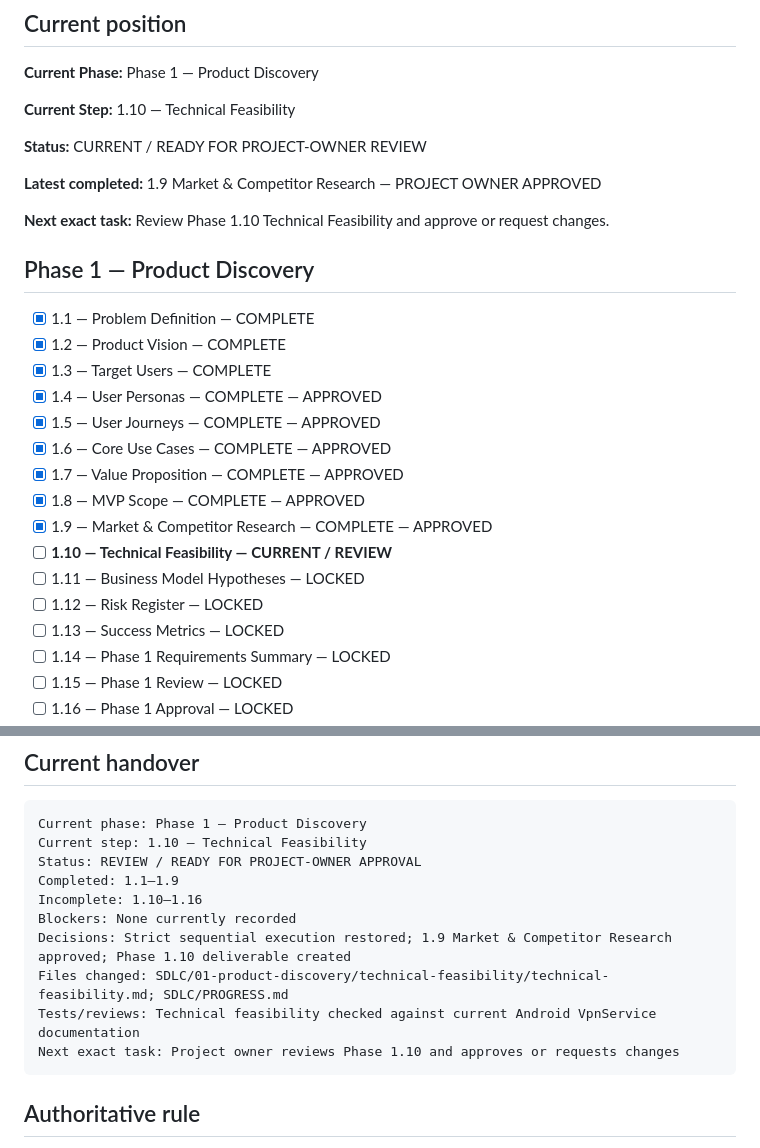
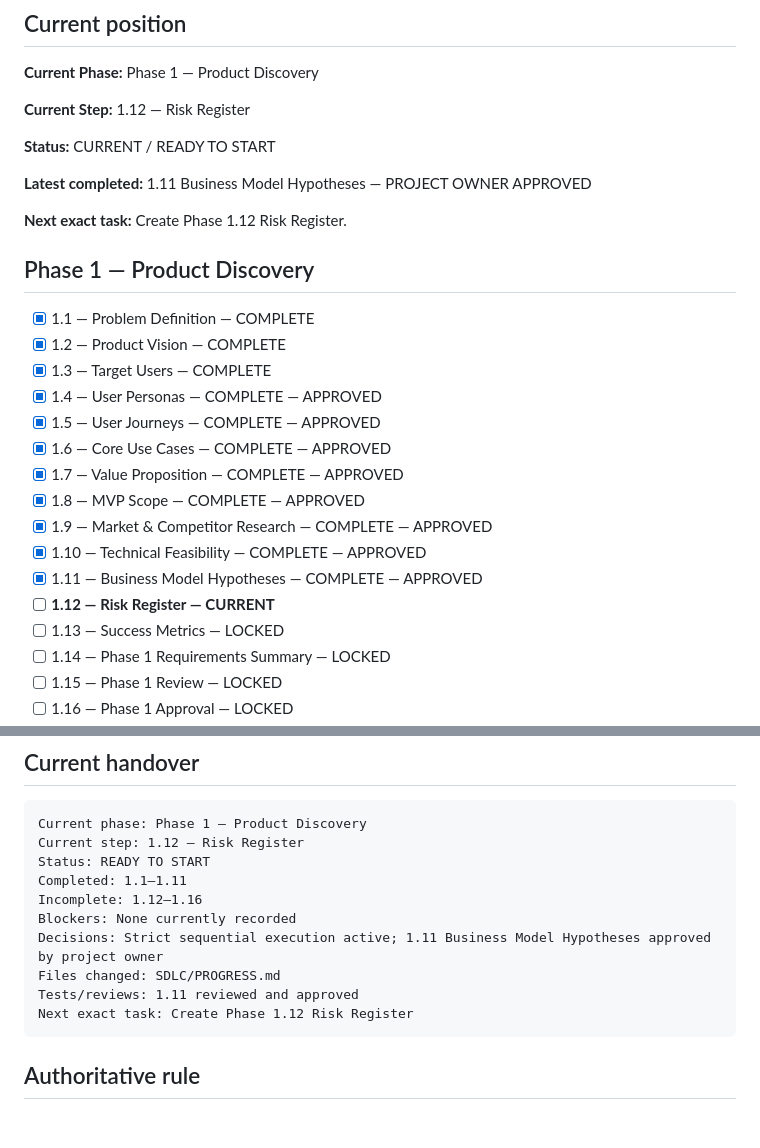
Before and after one commit to MAD-MORE/LINKO___CONNECT-BEYOND-DISTANCE_, a Markdown page: SDLC/PROGRESS.md, 2 parts joined by grey strips. Drawn GitHub-style; blank space fills up the shorter version.

Commit message:
docs: approve Phase 1.11 and advance to risk register

````diff
--- a/SDLC/PROGRESS.md
+++ b/SDLC/PROGRESS.md
@@ -23,13 +23,13 @@ Nothing should be scattered.
 
 **Current Phase:** Phase 1 — Product Discovery
 
-**Current Step:** 1.10 — Technical Feasibility
+**Current Step:** 1.12 — Risk Register
 
-**Status:** CURRENT / READY FOR PROJECT-OWNER REVIEW
+**Status:** CURRENT / READY TO START
 
-**Latest completed:** 1.9 Market & Competitor Research — PROJECT OWNER APPROVED
+**Latest completed:** 1.11 Business Model Hypotheses — PROJECT OWNER APPROVED
 
-**Next exact task:** Review Phase 1.10 Technical Feasibility and approve or request changes.
+**Next exact task:** Create Phase 1.12 Risk Register.
 
 ## Phase 1 — Product Discovery
 
@@ -42,9 +42,9 @@ Nothing should be scattered.
 - [x] 1.7 — Value Proposition — COMPLETE — APPROVED
 - [x] 1.8 — MVP Scope — COMPLETE — APPROVED
 - [x] 1.9 — Market & Competitor Research — COMPLETE — APPROVED
-- [ ] **1.10 — Technical Feasibility — CURRENT / REVIEW**
-- [ ] 1.11 — Business Model Hypotheses — LOCKED
-- [ ] 1.12 — Risk Register — LOCKED
+- [x] 1.10 — Technical Feasibility — COMPLETE — APPROVED
+- [x] 1.11 — Business Model Hypotheses — COMPLETE — APPROVED
+- [ ] **1.12 — Risk Register — CURRENT**
 - [ ] 1.13 — Success Metrics — LOCKED
 - [ ] 1.14 — Phase 1 Requirements Summary — LOCKED
 - [ ] 1.15 — Phase 1 Review — LOCKED
@@ -131,15 +131,15 @@ Next exact task:
 
 ```text
 Current phase: Phase 1 — Product Discovery
-Current step: 1.10 — Technical Feasibility
-Status: REVIEW / READY FOR PROJECT-OWNER APPROVAL
-Completed: 1.1–1.9
-Incomplete: 1.10–1.16
+Current step: 1.12 — Risk Register
+Status: READY TO START
+Completed: 1.1–1.11
+Incomplete: 1.12–1.16
 Blockers: None currently recorded
-Decisions: Strict sequential execution restored; 1.9 Market & Competitor Research approved; Phase 1.10 deliverable created
-Files changed: SDLC/01-product-discovery/technical-feasibility/technical-feasibility.md; SDLC/PROGRESS.md
-Tests/reviews: Technical feasibility checked against current Android VpnService documentation
-Next exact task: Project owner reviews Phase 1.10 and approves or requests changes
+Decisions: Strict sequential execution active; 1.11 Business Model Hypotheses approved by project owner
+Files changed: SDLC/PROGRESS.md
+Tests/reviews: 1.11 reviewed and approved
+Next exact task: Create Phase 1.12 Risk Register
 ```
 
 ## Authoritative rule
````
